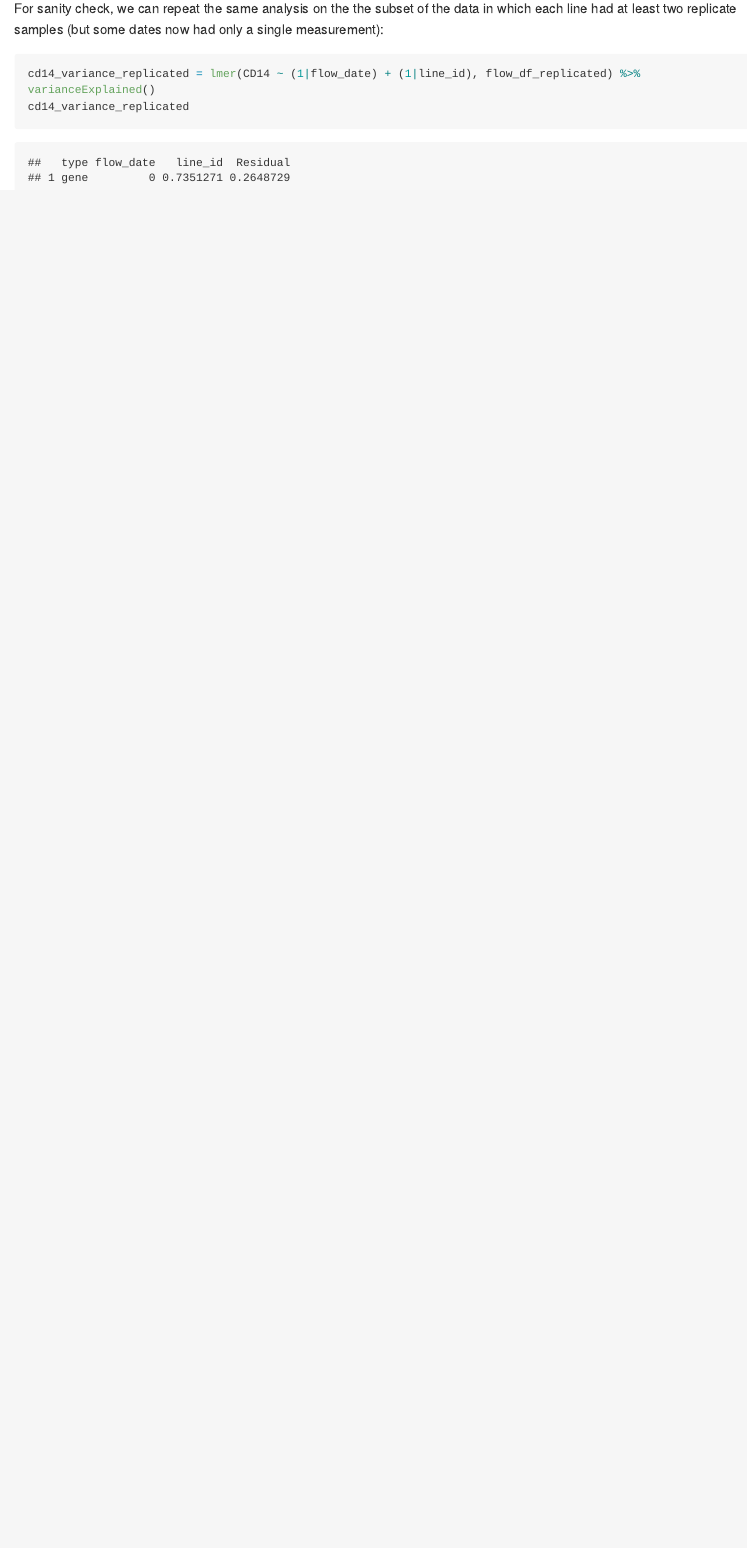
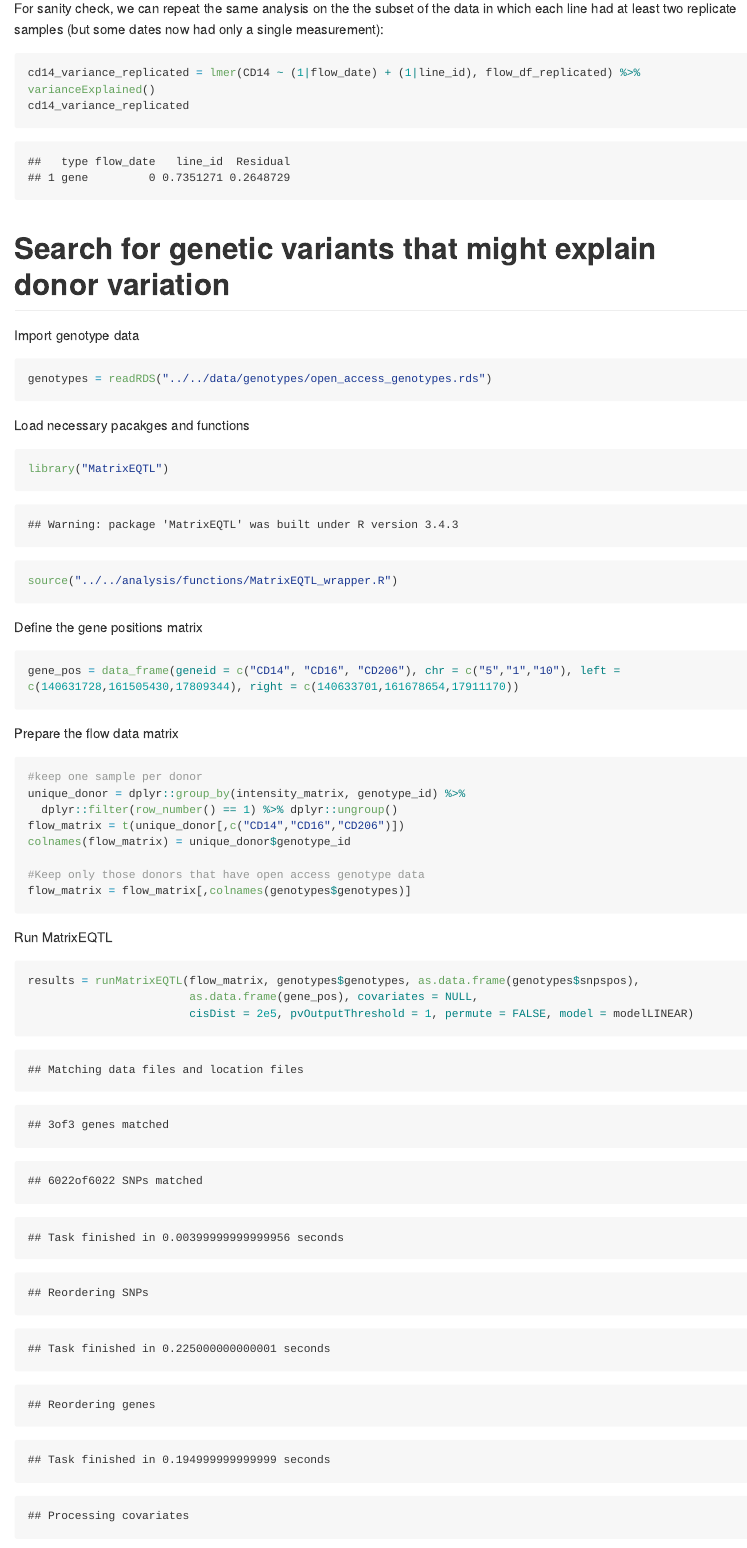
Before and after one commit to kauralasoo/flow_cytomtery_genetics, an R Markdown document (analysis/variance_components/estimate_variance_components.Rmd): the page in a window 1100 px wide, from 5900 px down before the commit and from 5930 px down after it, so that both start at the same text. The pictures show the output file analysis/variance_components/estimate_variance_components.md that the author committed with the source, drawn offline in the style of GitHub; long lines of code are wrapped.

Commit message:
Run MatrixEQTL on flow data

````diff
--- /dev/null
+++ b/analysis/functions/MatrixEQTL_wrapper.R
@@ -0,0 +1,24 @@
+#' A wrapper around MatrixeQTL
+#'
+#' Prepares SlicedData objects of expression data, genotypes and covariates
+#' and then runs MatrixeQTL on the data.
+#'
+#' @param exp_data Matrix of gene expression data (genes in rows, samples in columns).
+#' @param geno_data Matrix of genotype data (SNPs in rows, samples in columns).
+#' @param snpspos Matrix of SNP coordinates (columns: snpid,chr,pos).
+#' @param genepos Matrix of gene coordinates (columns: geneid,chr,left,right).
+#' @param covariates Matrix of covariates (samples in columns).
+#' @param cisDist cis distance from the gene.
+#' @param pvOutputThreshold Maximum p-value to report. Smaller values make the code quicker.
+#' @param permute Permute genotype labels before qtl mapping.
+#' @param model Specifies which MatrixEQTL model to use. Options: modelLINEAR, modelLINEAR_CROSS and modelANOVA.
+#' @return MatrixeQTL result object.
+#' @author Kaur Alasoo
+#' @export
+runMatrixEQTL <- function(exp_data, geno_data, snpspos, genepos, covariates = NULL,
+                          cisDist = 5e5, pvOutputThreshold = 1e-2, permute = FALSE, model = modelLINEAR){
+  #Run matrixeQTL on a prepared data set
+
+  #Perform some sanity checks
+  if(!all(colnames(exp_data) == colnames(geno_data))){
+    stop("Column names of expression and genotype data are not equal.")
@@ -0,0 +35,31 @@
+    genotype_labels = colnames(geno_data)
+    geno_data = geno_data[,sample(length(genotype_labels), length(genotype_labels))]
+    colnames(geno_data) = genotype_labels
+  }
+  snps = SlicedData$new()
+  snps$CreateFromMatrix(geno_data)
+  snps$ResliceCombined()
+
+  #Add covariates
+  cvrt = SlicedData$new()
+  if (!is.null(covariates)){
+    if(!all(colnames(exp_data) == colnames(covariates))){
+      stop("Column names of expression and covariates data are not equal.")
+    }
+    cvrt$CreateFromMatrix(covariates)
+    cvrt$ResliceCombined()
+  }
+
+  #RUN
+  me = Matrix_eQTL_main(
+    snps = snps,
+    gene = expression_sliced,
+    cvrt = cvrt,
+    output_file_name = "",
+    pvOutputThreshold = 0,
+    output_file_name.cis = NULL,
+    pvOutputThreshold.cis = pvOutputThreshold,
+    snpspos = snpspos,
+    genepos = genepos,
+    cisDist = cisDist,
+    useModel = model,
@@ -0,0 +69,5 @@
+    min.pv.by.genesnp = FALSE,
+    noFDRsaveMemory = FALSE);
+
+  return(me)
+}
--- a/analysis/variance_components/estimate_variance_components.Rmd
+++ b/analysis/variance_components/estimate_variance_components.Rmd
@@ -145,3 +145,40 @@ For sanity check, we can repeat the same analysis on the the subset of the data
 cd14_variance_replicated = lmer(CD14 ~ (1|flow_date) + (1|line_id), flow_df_replicated) %>% varianceExplained()
 cd14_variance_replicated
 ```
+
+# Search for genetic variants that might explain donor variation
+
+Import genotype data
+```{r}
+genotypes = readRDS("../../data/genotypes/open_access_genotypes.rds")
+```
+
+Load necessary pacakges and functions
+```{r}
+library("MatrixEQTL")
+source("../../analysis/functions/MatrixEQTL_wrapper.R")
+```
+
+Define the gene positions matrix
+```{r}
+gene_pos = data_frame(geneid = c("CD14", "CD16", "CD206"), chr = c("5","1","10"), left = c(140631728,161505430,17809344), right = c(140633701,161678654,17911170))
+```
+
+Prepare the flow data matrix
+```{r}
+#keep one sample per donor
+unique_donor = dplyr::group_by(intensity_matrix, genotype_id) %>%
+  dplyr::filter(row_number() == 1) %>% dplyr::ungroup()
+flow_matrix = t(unique_donor[,c("CD14","CD16","CD206")])
+colnames(flow_matrix) = unique_donor$genotype_id
+
+#Keep only those donors that have open access genotype data
+flow_matrix = flow_matrix[,colnames(genotypes$genotypes)]
+```
+
+Run MatrixEQTL
+```{r}
+results = runMatrixEQTL(flow_matrix, genotypes$genotypes, as.data.frame(genotypes$snpspos),
+                        as.data.frame(gene_pos), covariates = NULL,
+                        cisDist = 2e5, pvOutputThreshold = 1, permute = FALSE, model = modelLINEAR)
+```
````
Also changed, not shown: analysis/variance_components/estimate_variance_components.md, analysis/functions/MatrixEQTL_wrapper.R (13 more changed lines).
